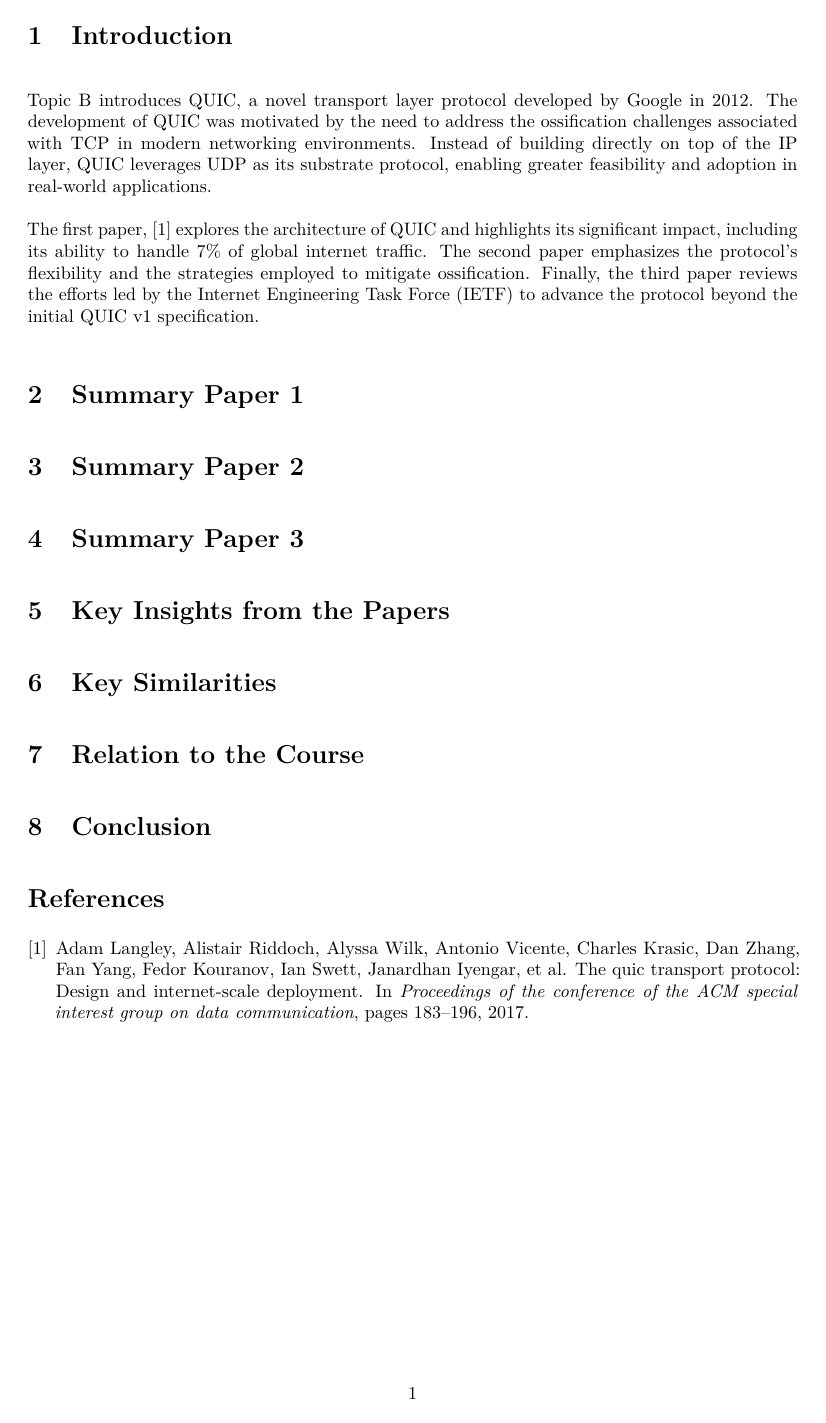
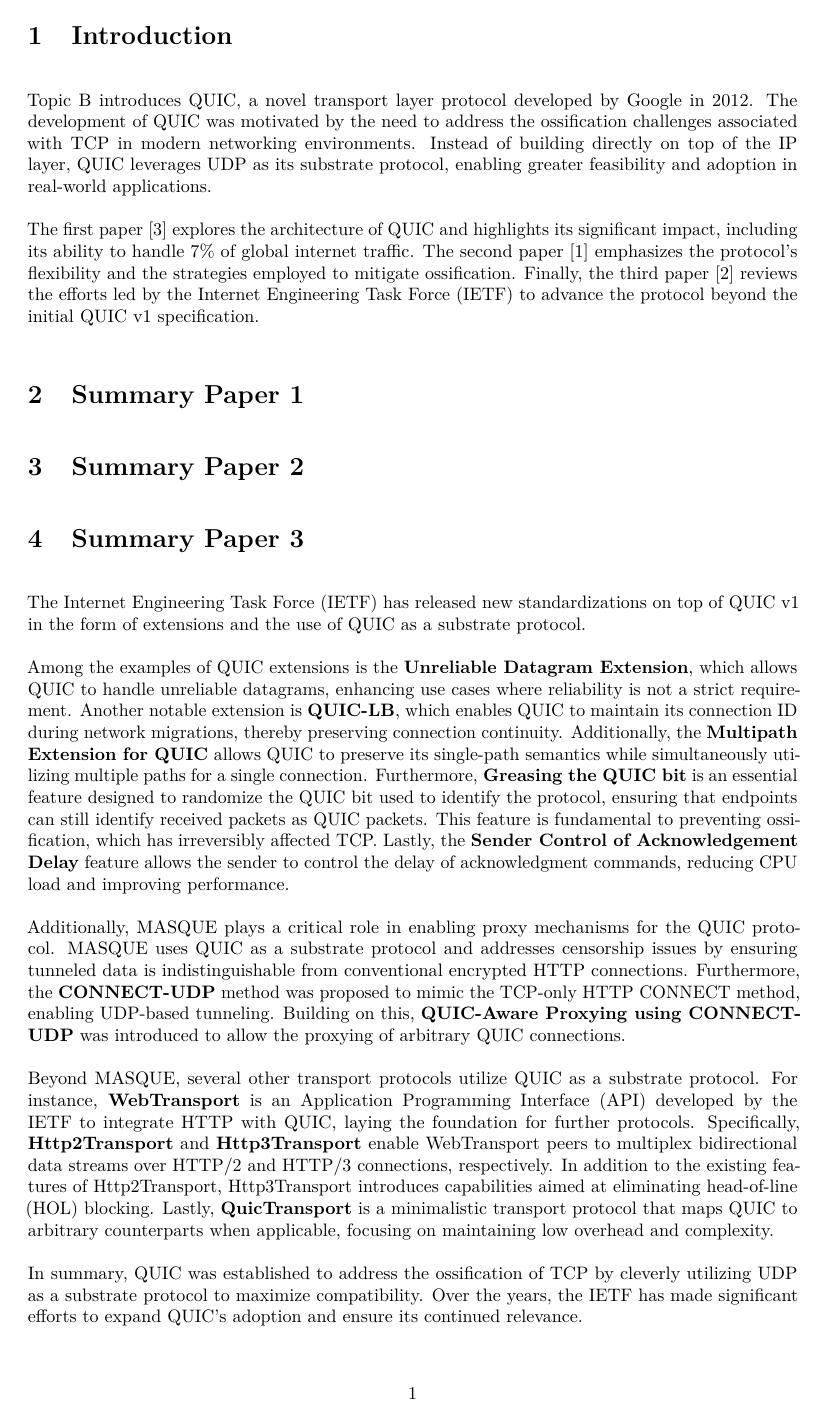
Before and after one commit to vincent-teh/1DT074-Seminar-1, a LaTeX document (main.tex, which reads chapters/4-summary-paper-3.tex): page 2 of 2 before the commit and page 2 of 3 after it. Compiled offline with pdfLaTeX.

Commit message:
Summary of paper 3

```diff
--- a/chapters/4-summary-paper-3.tex
+++ b/chapters/4-summary-paper-3.tex
@@ -1,2 +1,24 @@
 \section{Summary Paper 3}%
 \label{sec:Summary Paper 3}
+The Internet Engineering Task Force (IETF) has released new standardizations on top of QUIC v1 in the form of extensions and the use of QUIC as a substrate protocol.
+
+Among the examples of QUIC extensions is the \textbf{Unreliable Datagram Extension}, which allows QUIC to handle unreliable datagrams, enhancing use cases where reliability is not a strict requirement.
+Another notable extension is \textbf{QUIC-LB}, which enables QUIC to maintain its connection ID during network migrations, thereby preserving connection continuity.
+Additionally, the \textbf{Multipath Extension for QUIC} allows QUIC to preserve its single-path semantics while simultaneously utilizing multiple paths for a single connection.
+Furthermore, \textbf{Greasing the QUIC bit} is an essential feature designed to randomize the QUIC bit used to identify the protocol, ensuring that endpoints can still identify received packets as QUIC packets.
+This feature is fundamental to preventing ossification, which has irreversibly affected TCP.
+Lastly, the \textbf{Sender Control of Acknowledgement Delay} feature allows the sender to control the delay of acknowledgment commands, reducing CPU load and improving performance.
+
+Additionally, MASQUE plays a critical role in enabling proxy mechanisms for the QUIC protocol.
+MASQUE uses QUIC as a substrate protocol and addresses censorship issues by ensuring tunneled data is indistinguishable from conventional encrypted HTTP connections.
+Furthermore, the \textbf{CONNECT-UDP} method was proposed to mimic the TCP-only HTTP CONNECT method, enabling UDP-based tunneling.
+Building on this, \textbf{QUIC-Aware Proxying using CONNECT-UDP} was introduced to allow the proxying of arbitrary QUIC connections.
+
+Beyond MASQUE, several other transport protocols utilize QUIC as a substrate protocol.
+For instance, \textbf{WebTransport} is an Application Programming Interface (API) developed by the IETF to integrate HTTP with QUIC, laying the foundation for further protocols.
+Specifically, \textbf{Http2Transport} and \textbf{Http3Transport} enable WebTransport peers to multiplex bidirectional data streams over HTTP/2 and HTTP/3 connections, respectively.
+In addition to the existing features of Http2Transport, Http3Transport introduces capabilities aimed at eliminating head-of-line (HOL) blocking.
+Lastly, \textbf{QuicTransport} is a minimalistic transport protocol that maps QUIC to arbitrary counterparts when applicable, focusing on maintaining low overhead and complexity.
+
+In summary, QUIC was established to address the ossification of TCP by cleverly utilizing UDP as a substrate protocol to maximize compatibility.
+Over the years, the IETF has made significant efforts to expand QUIC's adoption and ensure its continued relevance.
```
Also changed, not shown: chapters/1-introduction.tex (+1 -1 lines), references.bib (+20 -0 lines).
